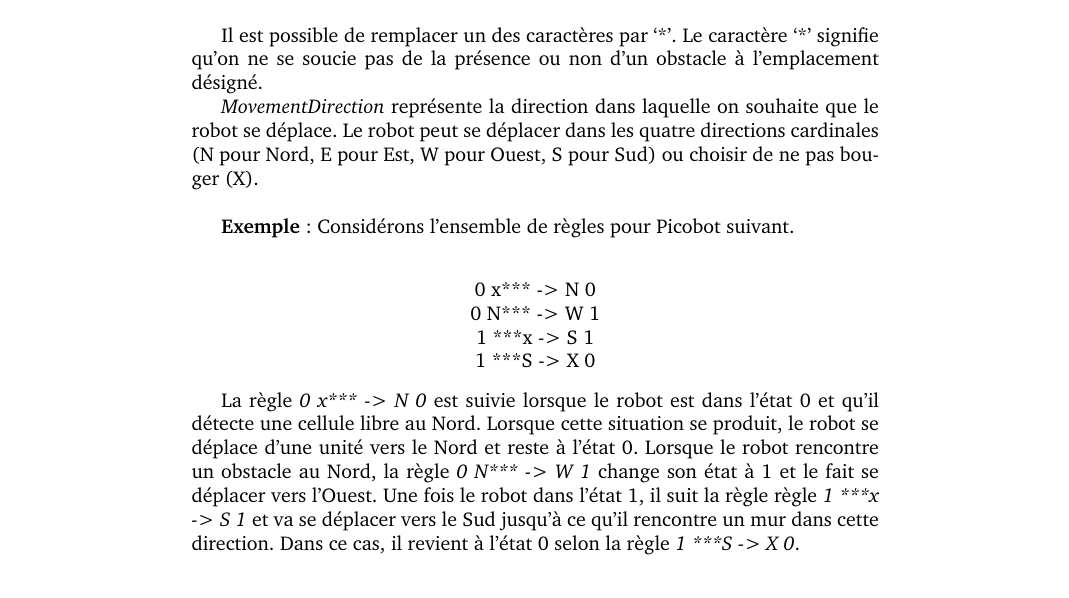
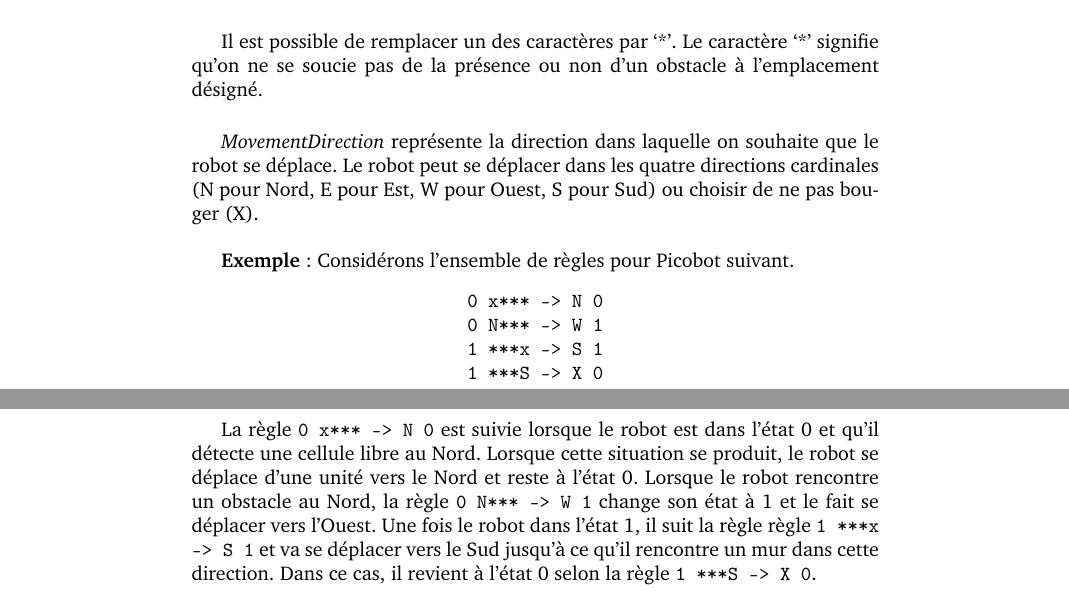
Before and after one commit to Didzi59/Picobot, a LaTeX CV (report/src/cv_7.tex): part of page 4 of 10 before the commit and two parts of pages 4 and 5 of 10 after it, the two joined at a grey line, cut so that both start at the same text. Compiled offline with pdfLaTeX.

Commit message:
maj corrections

```diff
--- a/report/src/cv_7.tex
+++ b/report/src/cv_7.tex
@@ -164,25 +166,25 @@ Pour se déplacer, le robot respecte un ensemble de règles pré-établies. Une
 \end{figure}
 
 Il est possible de remplacer un des caractères par ‘*’. Le caractère ‘*’ signifie qu’on ne se soucie pas de la présence ou non d’un obstacle à l’emplacement désigné.
+\vspace{5mm}
 
 \textit{MovementDirection} représente la direction dans laquelle on souhaite que le robot se déplace. Le robot peut se déplacer dans les quatre directions cardinales (N pour Nord, E pour Est, W pour Ouest, S pour Sud) ou choisir de ne pas bouger (X).
 \newline
 
-\textbf{Exemple} : Considérons l’ensemble de règles pour Picobot suivant.\\
+\textbf{Exemple} : Considérons l’ensemble de règles pour Picobot suivant.
 \begin{center}
-0 x*** -> N 0\\
+\texttt{0 x*** -> N 0\\
 0 N*** -> W 1\\
 1 ***x -> S 1\\
-1 ***S -> X 0
+1 ***S -> X 0}
 \end{center}
 
-% \begin{figure}[H]
-% \centering{
-% \includegraphics[scale=1]{pictures/Image1.png}
-% }
-% \end{figure}
+\begin{figure}[H]
+ \centerline{\includegraphics[scale=0.45]{pictures/Image1.png}}
 
-La règle \textit{0 x*** -> N 0} est suivie lorsque le robot est dans l'état 0 et qu'il détecte une cellule libre au Nord. Lorsque cette situation se produit, le robot se déplace d'une unité vers le Nord et reste à l'état 0. Lorsque le robot rencontre un obstacle au Nord, la règle \textit{0 N*** -> W 1} change son état à 1 et le fait se déplacer vers l’Ouest. Une fois le robot dans l'état 1, il suit la règle règle \textit{1 ***x -> S 1} et va se déplacer vers le Sud jusqu'à ce qu'il rencontre un mur dans cette direction. Dans ce cas, il revient à l'état 0 selon la règle \textit{1 ***S -> X 0}.
+ \end{figure}
+
+La règle \texttt{0 x*** -> N 0} est suivie lorsque le robot est dans l'état 0 et qu'il détecte une cellule libre au Nord. Lorsque cette situation se produit, le robot se déplace d'une unité vers le Nord et reste à l'état 0. Lorsque le robot rencontre un obstacle au Nord, la règle \texttt{0 N*** -> W 1} change son état à 1 et le fait se déplacer vers l’Ouest. Une fois le robot dans l'état 1, il suit la règle règle \texttt{1 ***x -> S 1} et va se déplacer vers le Sud jusqu'à ce qu'il rencontre un mur dans cette direction. Dans ce cas, il revient à l'état 0 selon la règle \texttt{1 ***S -> X 0}.
 
 \section{Modèles Alloy}
 \label{sec:mod_alloy}
```
Also changed, not shown: report/Rapport.pdf, report/src/pictures/Image1.png (renamed from report/src/pictures/Sélection_001.png), report/src/pictures/ul.png (added), report/src/cv_7.tex (20 more changed lines).
